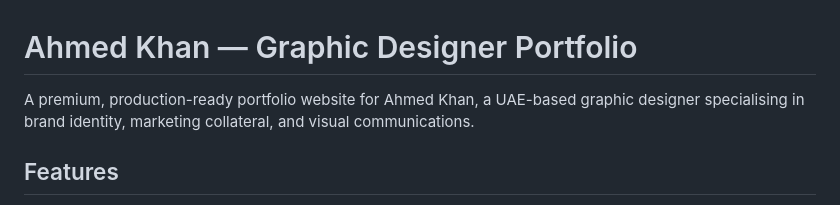
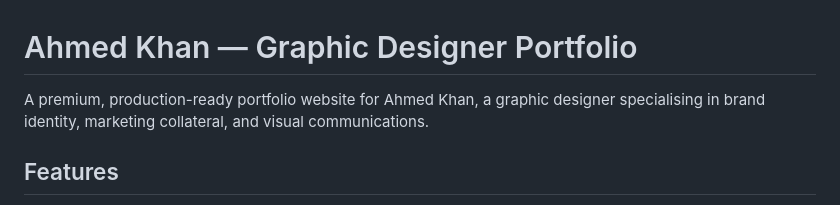
Before and after one commit to tanay9098/Ahmed_Khan_portfolio, a Markdown page: README.md, the part around the change. GitHub-like rendering.

Commit message:
Update portfolio description for Ahmed Khan
Removed 'UAE-based' from the description of Ahmed Khan's portfolio.

```diff
--- a/README.md
+++ b/README.md
@@ -1,6 +1,6 @@
 # Ahmed Khan — Graphic Designer Portfolio
 
-A premium, production-ready portfolio website for Ahmed Khan, a UAE-based graphic designer specialising in brand identity, marketing collateral, and visual communications.
+A premium, production-ready portfolio website for Ahmed Khan, a graphic designer specialising in brand identity, marketing collateral, and visual communications.
 
 ## Features
 
```
